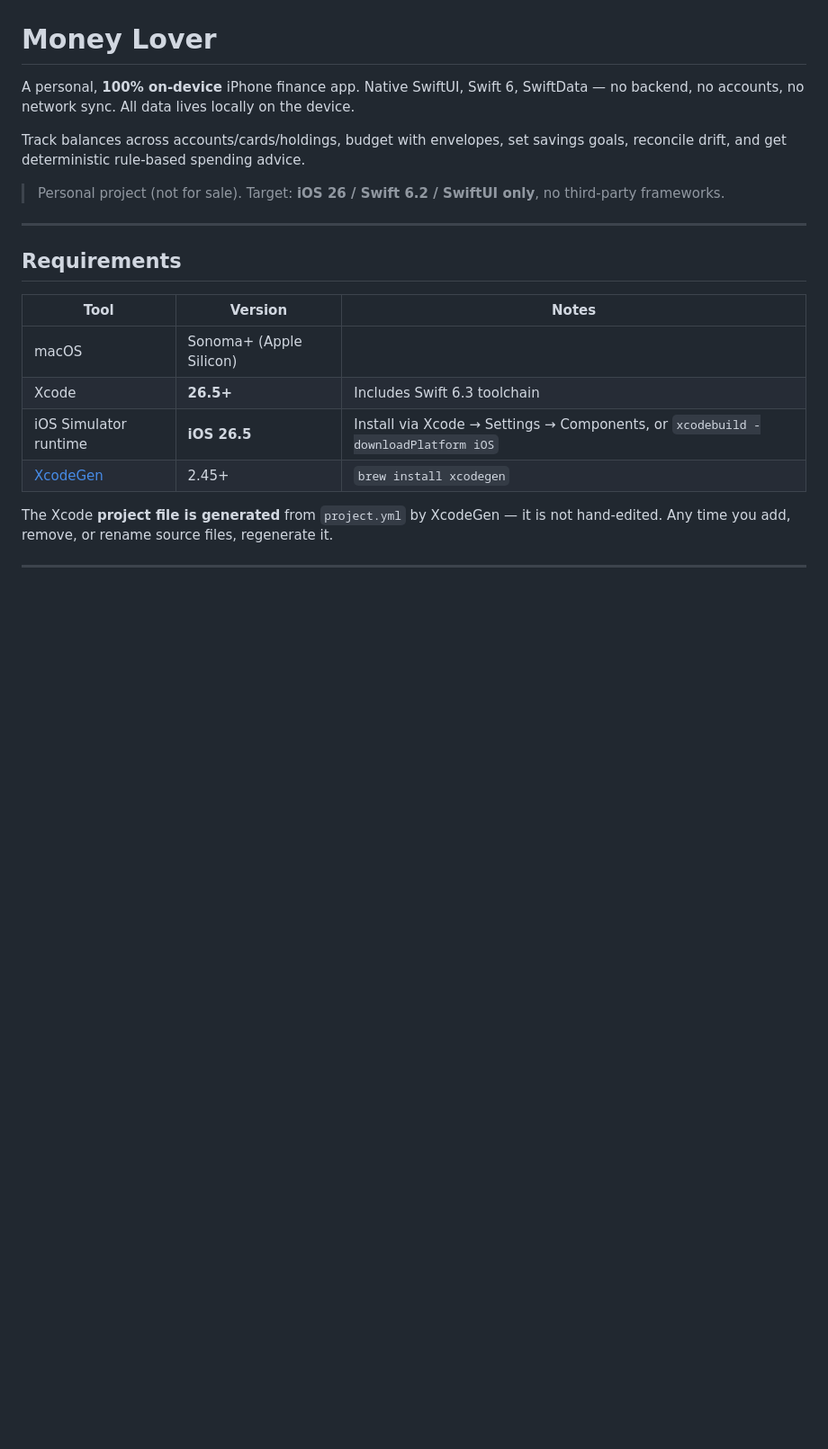
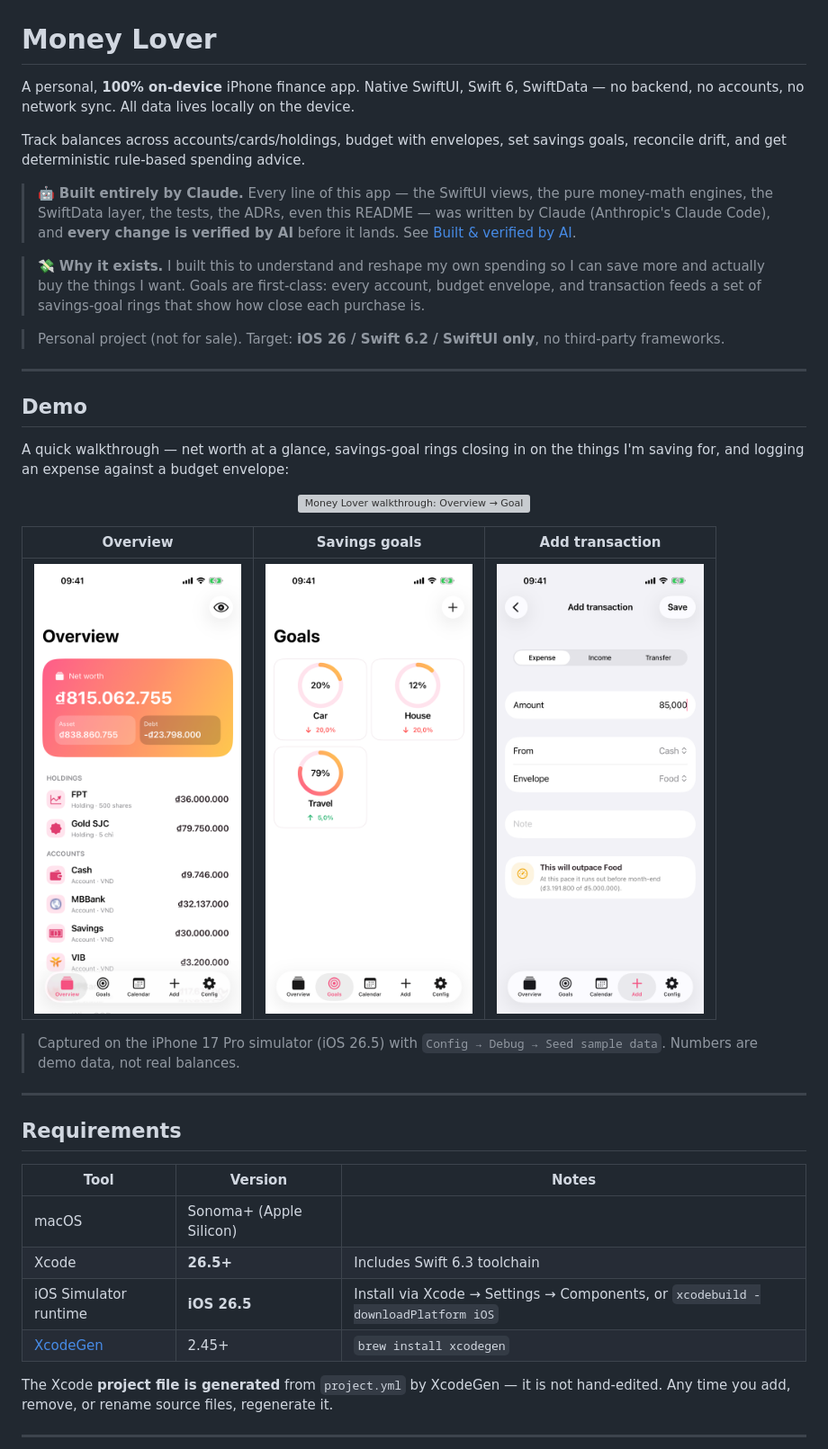
Before and after one commit to KhoiHoang2410/money-lover, a Markdown page: README.md, the part around one of its changes. Shown at 90% size. GitHub-like rendering; pictures changed too: docs/media/01-overview.png (added), docs/media/02-goals.png (added), docs/media/03-add-transaction.png (added); blank space fills up the shorter version; grey boxes are pictures that could not be loaded.

```diff
--- a/README.md
+++ b/README.md
@@ -4,7 +4,27 @@ A personal, **100% on-device** iPhone finance app. Native SwiftUI, Swift 6, Swif
 
 Track balances across accounts/cards/holdings, budget with envelopes, set savings goals, reconcile drift, and get deterministic rule-based spending advice.
 
+> 🤖 **Built entirely by Claude.** Every line of this app — the SwiftUI views, the pure money-math engines, the SwiftData layer, the tests, the ADRs, even this README — was written by Claude (Anthropic's Claude Code), and **every change is verified by AI** before it lands. See [Built & verified by AI](#built--verified-by-ai).
+
+> 💸 **Why it exists.** I built this to understand and reshape my own spending so I can save more and actually buy the things I want. Goals are first-class: every account, budget envelope, and transaction feeds a set of savings-goal rings that show how close each purchase is.
+
 > Personal project (not for sale). Target: **iOS 26 / Swift 6.2 / SwiftUI only**, no third-party frameworks.
+
+---
+
+## Demo
+
+A quick walkthrough — net worth at a glance, savings-goal rings closing in on the things I'm saving for, and logging an expense against a budget envelope:
+
+<p align="center">
+  <img src="docs/media/demo.gif" width="300" alt="Money Lover walkthrough: Overview → Goals → Add transaction">
+</p>
+
+| Overview | Savings goals | Add transaction |
+|:--------:|:-------------:|:---------------:|
+| <img src="docs/media/01-overview.png" width="230" alt="Overview — net worth, holdings, accounts"> | <img src="docs/media/02-goals.png" width="230" alt="Goals — savings rings for Car, House, Travel"> | <img src="docs/media/03-add-transaction.png" width="230" alt="Add transaction — expense against an envelope"> |
+
+> Captured on the iPhone 17 Pro simulator (iOS 26.5) with `Config → Debug → Seed sample data`. Numbers are demo data, not real balances.
 
 ---
 
```
Also changed, not shown: other parts of README.md (+27 -0 lines), CHANGELOG.md (+10 -0 lines), 3 other files.
